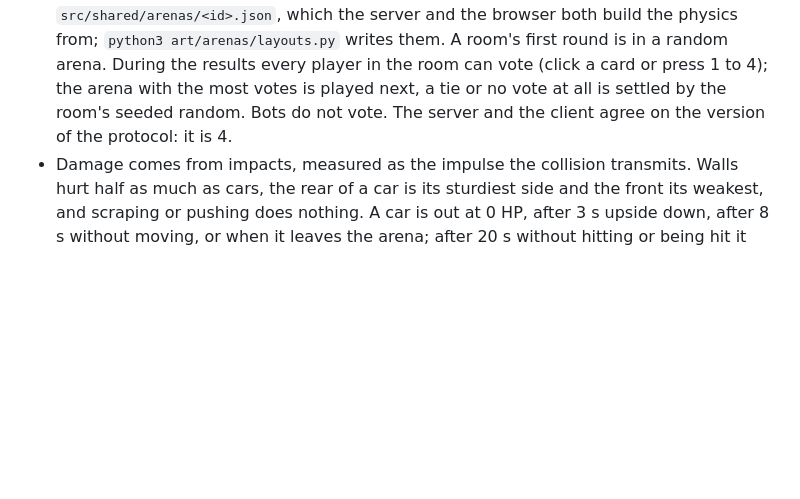
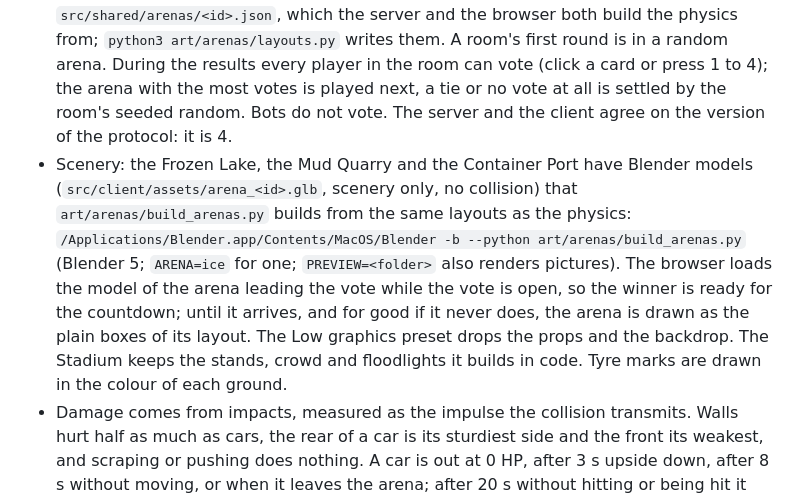
Before and after one commit to galbenyosef/DestructionDerbySonnet, a Markdown page: README.md, the part around the change. Rendered like a GitHub page; blank space fills up the shorter version.

Commit message:
docs: the arena scenery — built in Blender from the layouts, loaded during the vote, dropped by the Low preset
Co-Authored-By: Claude Sonnet 5.5 <noreply@anthropic.com>

```diff
--- a/README.md
+++ b/README.md
@@ -37,6 +37,7 @@ Online 3D demolition-derby arena for the browser (working title). Design: `docs/
 - A room plays in rounds: a 5 s countdown (a fresh arena, every car held still), then the round runs until one car is left, four minutes pass (the most HP wins) or every human is out, then 12 s of results, which are also the vote for the next arena. Whoever is in the room when a round starts gets a car; anyone who joins later watches until the next round. A player who joins during a countdown restarts it (at most eight times per round), so friends who join together play together.
 - Bots fill a room up to four cars and step aside as humans join.
 - Four arenas: the Stadium (the round dirt bowl), the Frozen Lake (slippery ice, low snow banks, blocks of ice), the Mud Quarry (an oval pit with a raised mound and ramps; the mud drags at the cars and costs a little top speed) and the Container Port (a rectangular yard of shipping containers and two ramps, with a little more grip). Each is a layout file, `src/shared/arenas/<id>.json`, which the server and the browser both build the physics from; `python3 art/arenas/layouts.py` writes them. A room's first round is in a random arena. During the results every player in the room can vote (click a card or press 1 to 4); the arena with the most votes is played next, a tie or no vote at all is settled by the room's seeded random. Bots do not vote. The server and the client agree on the version of the protocol: it is 4.
+- Scenery: the Frozen Lake, the Mud Quarry and the Container Port have Blender models (`src/client/assets/arena_<id>.glb`, scenery only, no collision) that `art/arenas/build_arenas.py` builds from the same layouts as the physics: `/Applications/Blender.app/Contents/MacOS/Blender -b --python art/arenas/build_arenas.py` (Blender 5; `ARENA=ice` for one; `PREVIEW=<folder>` also renders pictures). The browser loads the model of the arena leading the vote while the vote is open, so the winner is ready for the countdown; until it arrives, and for good if it never does, the arena is drawn as the plain boxes of its layout. The Low graphics preset drops the props and the backdrop. The Stadium keeps the stands, crowd and floodlights it builds in code. Tyre marks are drawn in the colour of each ground.
 - Damage comes from impacts, measured as the impulse the collision transmits. Walls hurt half as much as cars, the rear of a car is its sturdiest side and the front its weakest, and scraping or pushing does nothing. A car is out at 0 HP, after 3 s upside down, after 8 s without moving, or when it leaves the arena; after 20 s without hitting or being hit it loses 2 HP per second until it is in a hit. Cars that are out stay in the arena as wrecks.
 - Scoring: 1 point per HP of damage dealt, +50 for the elimination, +100 for winning the round. Running totals stay while you are in the room.
 - Tuning lives in `COMBAT` and `ROUND` in `src/shared/constants.ts`.
```
Also changed, not shown: CLAUDE.md (+1 -0 lines).
